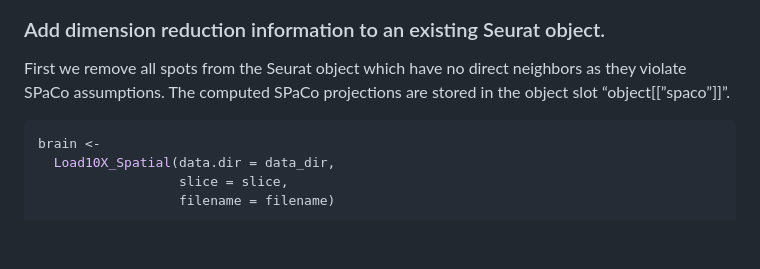
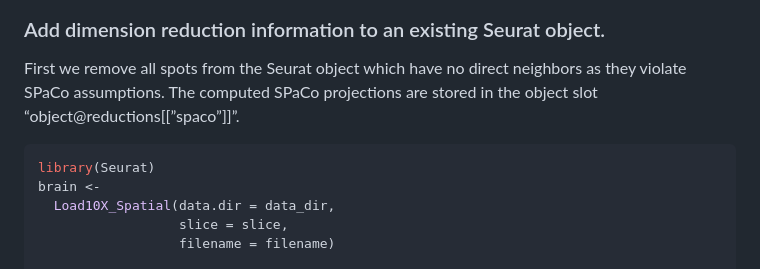
Before and after one commit to IMSBCompBio/SpaCo, a Markdown page: README.md, the part around the change. Drawn GitHub-style; blank space fills up the shorter version.

````diff
--- a/README.md
+++ b/README.md
@@ -84,9 +84,10 @@ Ttr
 
 First we remove all spots from the Seurat object which have no direct
 neighbors as they violate SPaCo assumptions. The computed SPaCo
-projections are stored in the object slot “object\[\[”spaco”\]\]”.
+projections are stored in the object slot “object@reductions\[\[”spaco”\]\]”.
 
 ``` r
+library(Seurat)
 brain <-
   Load10X_Spatial(data.dir = data_dir,
                   slice = slice,
````
